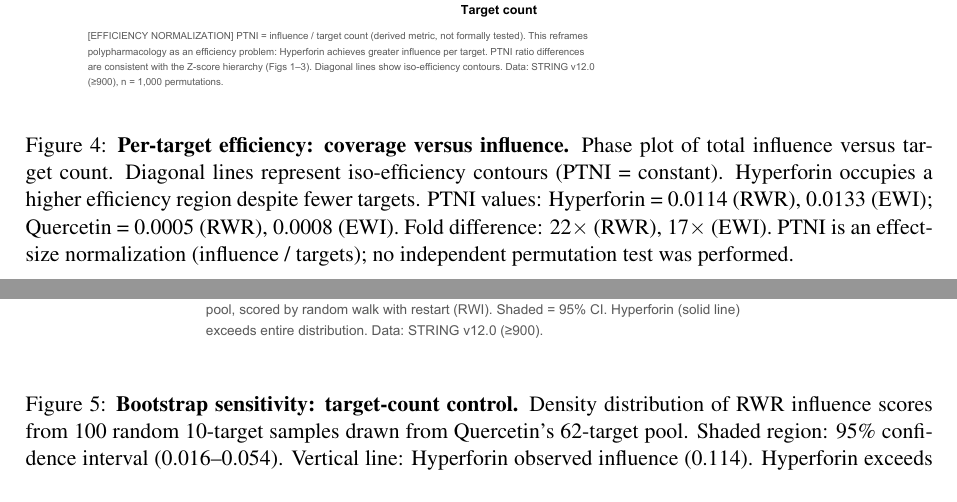
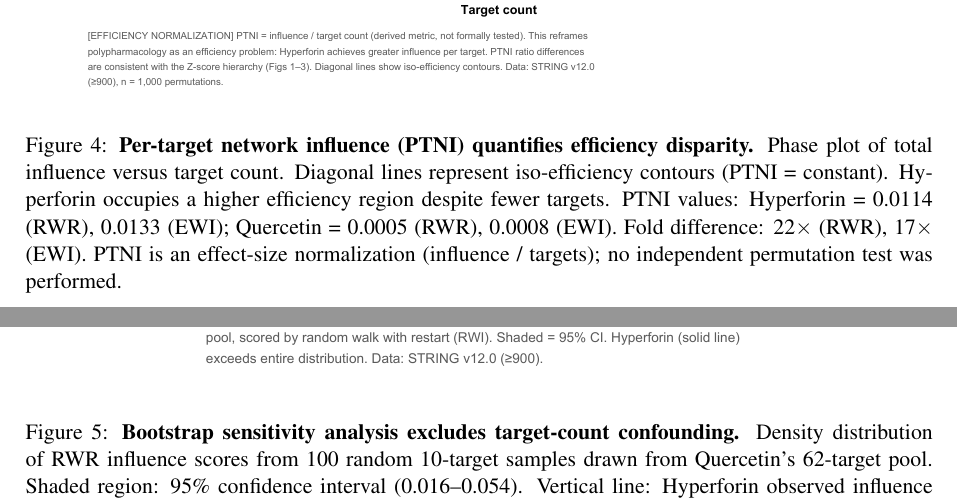
Before and after one commit to antonybevan/h-perforatum-network-tox, a LaTeX document (manuscript/main.tex, which reads manuscript/sections/figures.tex): two parts of pages 21 and 22 of 29, joined at a grey line, cut so that both start at the same text. Compiled offline with pdfLaTeX.

Commit message:
Reverted to original LaTeX wording for Fig 4/5, synced R scripts to match

```diff
--- a/manuscript/sections/figures.tex
+++ b/manuscript/sections/figures.tex
@@ -48,7 +48,7 @@ Expression weighting from GTEx v8 liver tissue.}
 \begin{figure}[ht]
 \centering
 \includegraphics[width=\textwidth]{figures/fig4_ptni_phase.pdf}
-\caption{\textbf{Per-target efficiency: coverage versus influence.}
+\caption{\textbf{Per-target network influence (PTNI) quantifies efficiency disparity.}
 Phase plot of total influence versus target count.
 Diagonal lines represent iso-efficiency contours (PTNI = constant).
 Hyperforin occupies a higher efficiency region despite fewer targets.
@@ -62,7 +62,7 @@ PTNI is an effect-size normalization (influence / targets); no independent permu
 \begin{figure}[ht]
 \centering
 \includegraphics[width=0.8\textwidth]{figures/fig5_bootstrap.pdf}
-\caption{\textbf{Bootstrap sensitivity: target-count control.}
+\caption{\textbf{Bootstrap sensitivity analysis excludes target-count confounding.}
 Density distribution of RWR influence scores from 100 random 10-target samples drawn from Quercetin's 62-target pool.
 Shaded region: 95\% confidence interval (0.016--0.054).
 Vertical line: Hyperforin observed influence (0.114).
```
Also changed, not shown: manuscript/main.pdf, 3 other files.
